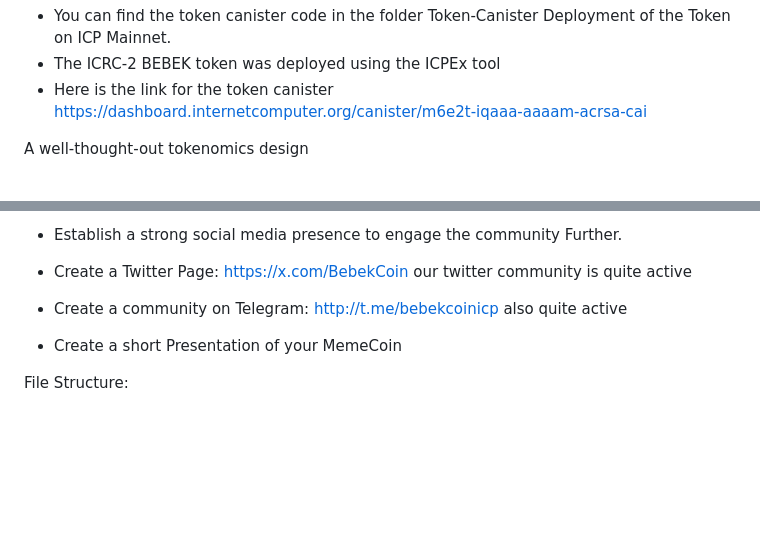
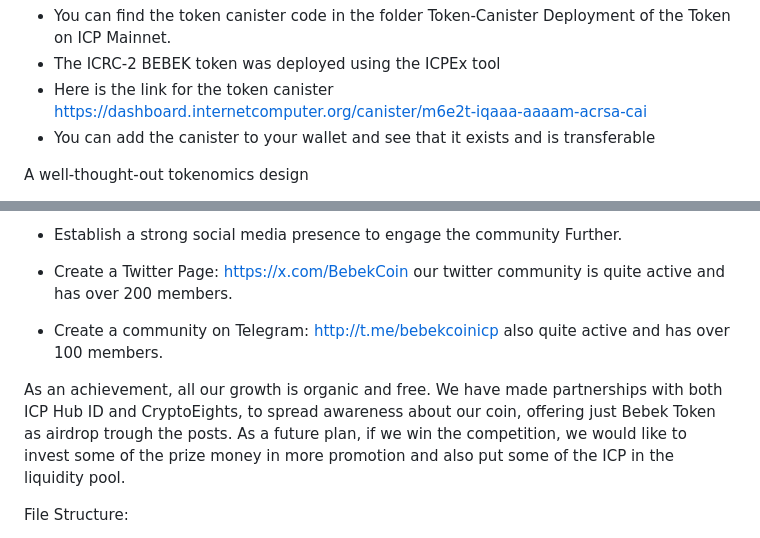
Before and after one commit to bebekCoinICP/bebek-coin, a Markdown page: README.md, 2 parts joined by grey strips. GitHub-like rendering; blank space fills up the shorter version.

```diff
--- a/README.md
+++ b/README.md
@@ -16,6 +16,7 @@ Functional smart contracts for deploying the Token
 Deployment of the Token on ICP Mainnet.
 * The ICRC-2 BEBEK token was deployed using the ICPEx tool
 * Here is the link for the token canister https://dashboard.internetcomputer.org/canister/m6e2t-iqaaa-aaaam-acrsa-cai
+* You can add the canister to your wallet and see that it exists and is transferable
 
 A well-thought-out tokenomics design
 * Token Name: BEBEK (Coin)
@@ -45,9 +46,11 @@ Extra Points
 
 * Establish a strong social media presence to engage the community
 Further.
-* Create a Twitter Page: https://x.com/BebekCoin our twitter community is quite active
-* Create a community on Telegram: http://t.me/bebekcoinicp also quite active
-* Create a short Presentation of your MemeCoin
+* Create a Twitter Page: https://x.com/BebekCoin our twitter community is quite active and has over 200 members.
+* Create a community on Telegram: http://t.me/bebekcoinicp also quite active and has over 100 members.
+
+As an achievement, all our growth is organic and free. We have made partnerships with both ICP Hub ID and CryptoEights, to spread awareness about our coin, offering just Bebek Token as airdrop trough the posts.
+As a future plan, if we win the competition, we would like to invest some of the prize money in more promotion and also put some of the ICP in the liquidity pool.
 
 File Structure:
 
```
